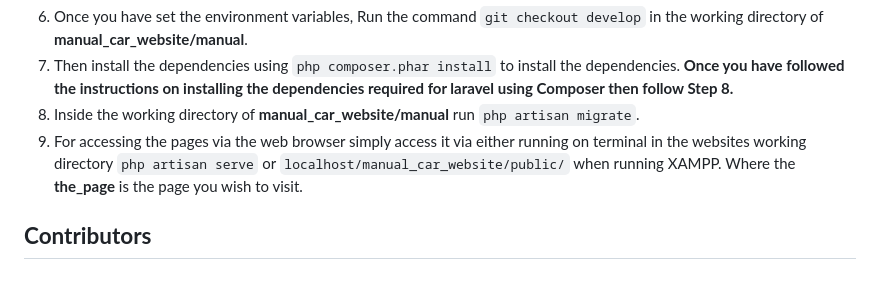
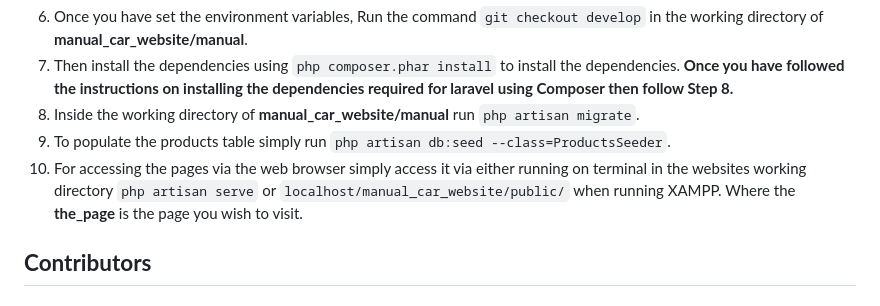
Before and after one commit to 210029073/manual_car_website, a Markdown page: README.md, the part around the change. GitHub-like rendering.

```diff
--- a/README.md
+++ b/README.md
@@ -44,7 +44,8 @@ Click the **new** button and then type the php directory as follows: `c:\xampp\p
 7. Then install the dependencies using `php composer.phar install` to install the dependencies.
 **Once you have followed the instructions on installing the dependencies required for laravel using Composer then follow Step 8.**
 8. Inside the working directory of **manual_car_website/manual** run `php artisan migrate`.
-11. For accessing the pages via the web browser simply access it via either running on terminal in the websites working directory `php artisan serve` or `localhost/manual_car_website/public/` when running XAMPP. Where the **the_page** is the page you wish to visit.
+9. To populate the products table simply run `php artisan db:seed --class=ProductsSeeder`.
+10. For accessing the pages via the web browser simply access it via either running on terminal in the websites working directory `php artisan serve` or `localhost/manual_car_website/public/` when running XAMPP. Where the **the_page** is the page you wish to visit.
 
 ## **Contributors**
 ### <img src="https://avatars.githubusercontent.com/u/93045145?v=4" width="65" height="60" style="border-radius: 50%"> Ibrahim Ahmad
```
